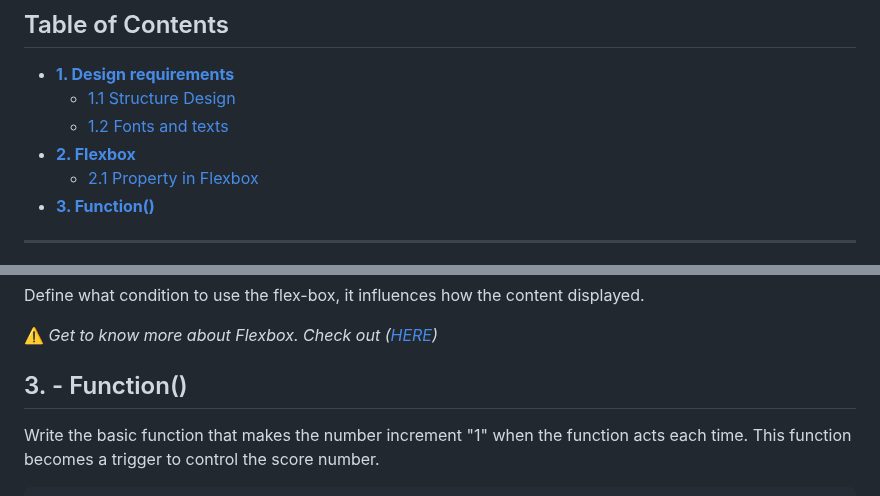
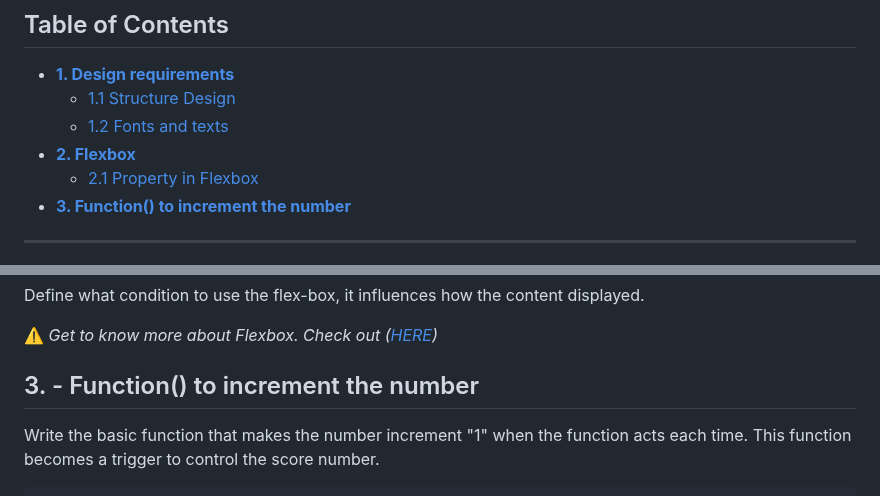
Before and after one commit to shiuandai/Basketball-Scoreboard, a Markdown page: README.md, 2 parts joined by grey strips. Drawn GitHub-style.

```diff
--- a/README.md
+++ b/README.md
@@ -12,7 +12,7 @@
 	* [1.2 Fonts and texts](#12---fonts-and-texts)
 * **[2. Flexbox](#2---Flexbox)**
 	* [2.1 Property in Flexbox](#21---Property-in-Flexbox)
-* **[3. Function()](#3---function)**
+* **[3. Function() to increment the number](#3---function-to-increment-the-number)**
 
 ---
 
@@ -83,7 +83,7 @@ Define what condition to use the flex-box, it influences how the content display
 
 ⚠️ *Get to know more about Flexbox. Check out ([HERE](https://www.w3schools.com/css/css3_flexbox_container.asp))*
 
-## 3. - Function()
+## 3. - Function() to increment the number
 
 Write the basic function that makes the number increment "1" when the function acts each time. This function becomes a trigger to control the score number.
 
```
